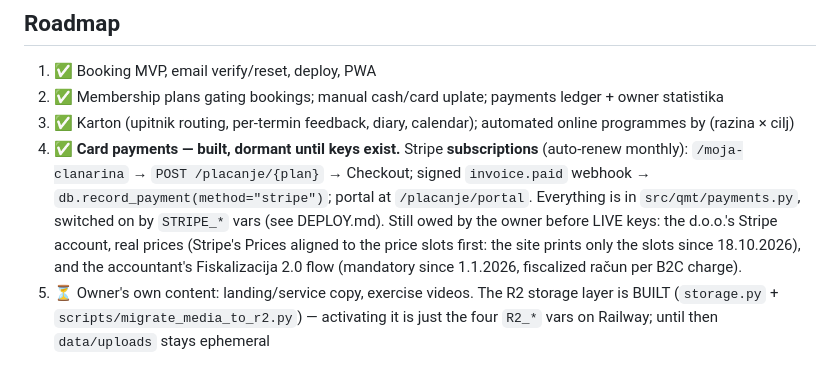
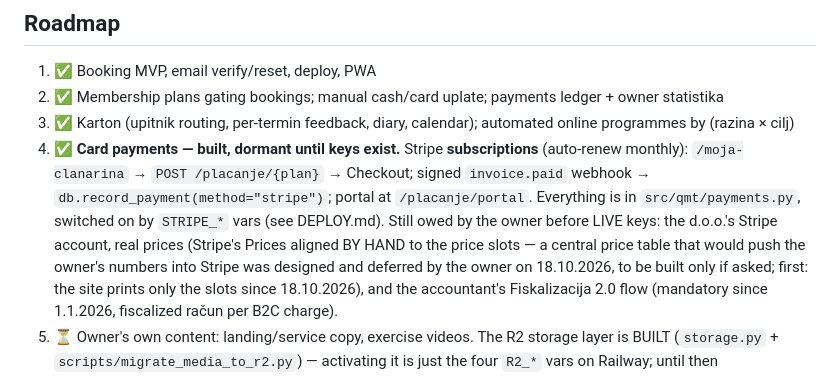
Before and after one commit to tekopeko/qmt, a Markdown page: CLAUDE.md, the part around the change. GitHub-like rendering.

Commit message:
Roadmap: Stripe Prices get aligned to the owner's price texts by hand at go-live; the central price table is deferred (the owner's call, 18.10.2026)
Co-Authored-By: Claude Fable 5.1 <noreply@anthropic.com>

```diff
--- a/CLAUDE.md
+++ b/CLAUDE.md
@@ -327,7 +327,7 @@ start, not mid-session.
    `invoice.paid` webhook → `db.record_payment(method="stripe")`; portal at
    `/placanje/portal`. Everything is in `src/qmt/payments.py`, switched on by
    `STRIPE_*` vars (see DEPLOY.md). Still owed by the owner before LIVE keys: the
-   d.o.o.'s Stripe account, real prices (Stripe's Prices aligned to the price slots
+   d.o.o.'s Stripe account, real prices (Stripe's Prices aligned BY HAND to the price slots — a central price table that would push the owner's numbers into Stripe was designed and deferred by the owner on 18.10.2026, to be built only if asked;
    first: the site prints only the slots since 18.10.2026), and the accountant's
    Fiskalizacija 2.0 flow (mandatory since 1.1.2026, fiscalized račun per B2C charge).
 5. ⏳ Owner's own content: landing/service copy, exercise videos. The R2 storage
```
